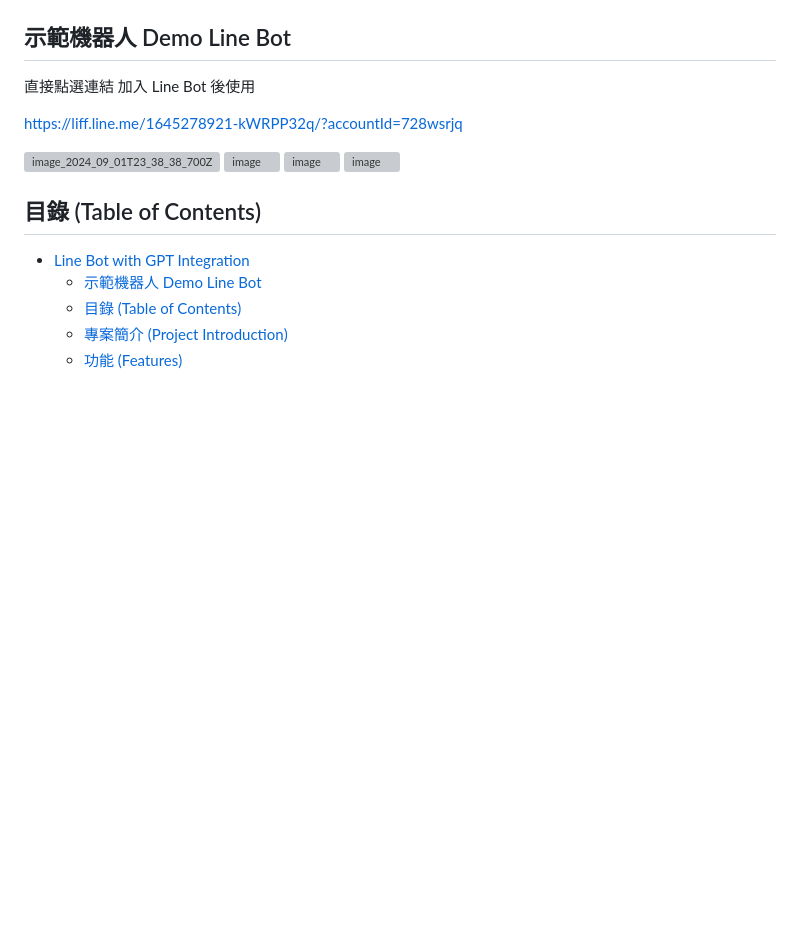
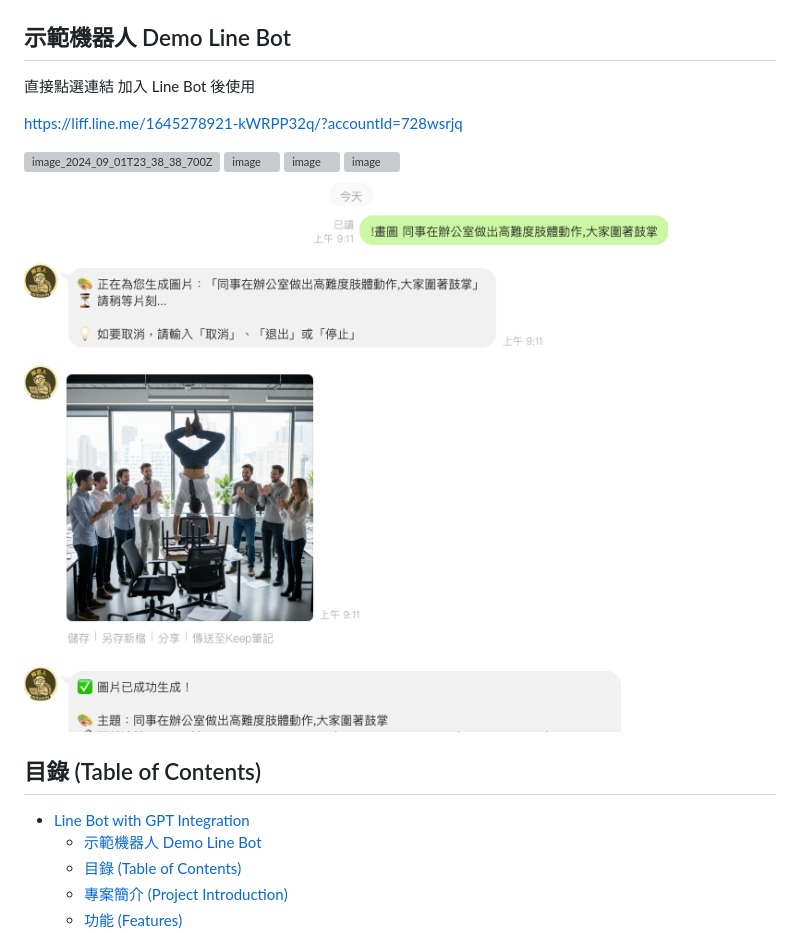
Before and after one commit to tbdavid2019/line-bot-gpt, a Markdown page: README.md, the part around the change. Drawn GitHub-style; pictures changed too: image.png (added); blank space fills up the shorter version; grey boxes are pictures that could not be loaded.

Commit message:
新增nano banana 產圖範例

```diff
--- a/README.md
+++ b/README.md
@@ -7,11 +7,13 @@
 
 https://liff.line.me/1645278921-kWRPP32q/?accountId=728wsrjq
 
+
+
 ![image_2024_09_01T23_38_38_700Z](https://github.com/user-attachments/assets/52c9e274-8019-4e68-a58d-9a7f26d7423a)
 ![image](https://github.com/user-attachments/assets/3cd099af-861f-45ea-92c3-5062a0f42142)
 ![image](https://github.com/user-attachments/assets/61fbcb73-6cec-4827-9b89-450a33acce94)
 ![image](https://github.com/user-attachments/assets/d9e418f1-36b5-447f-b3dc-1f72089910f1)
-
+![alt text](image.png)
 
 
 
```
